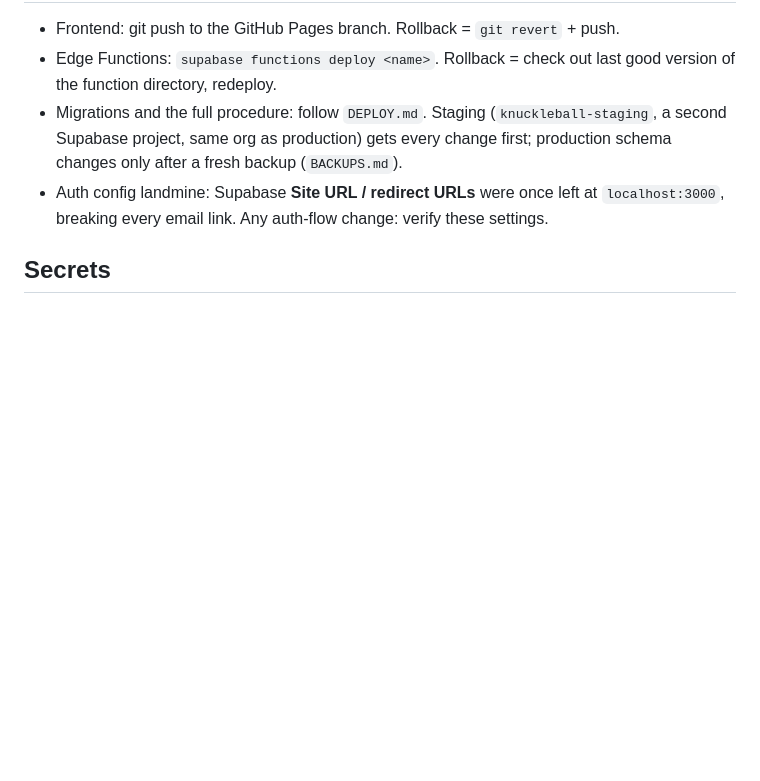
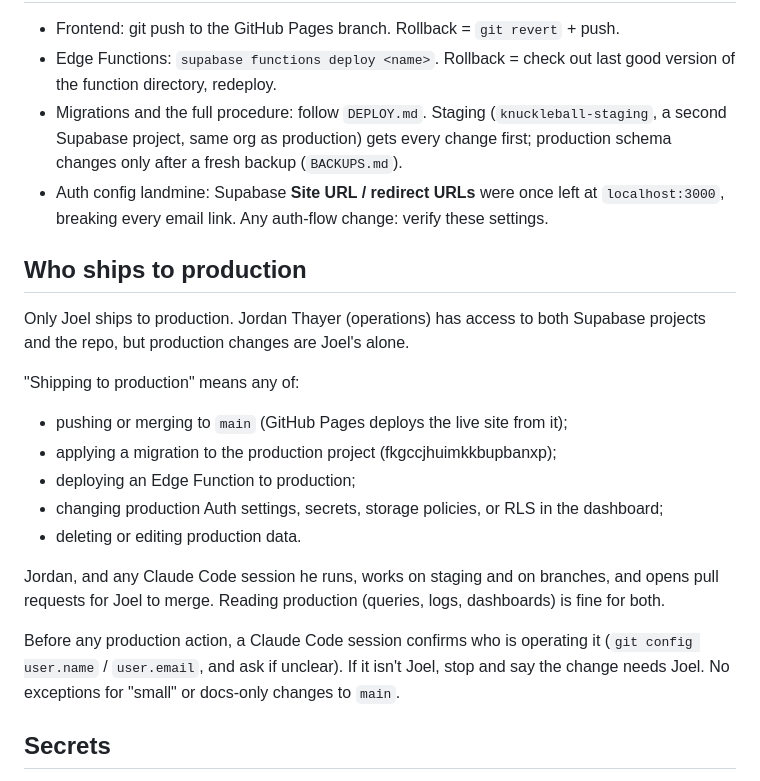
Before and after one commit to nathanjoel22/knuckleball, a Markdown page: CLAUDE.md, the part around the change. Rendered like a GitHub page; blank space fills up the shorter version.

Commit message:
CLAUDE.md: add "Who ships to production" (only Joel)
Production = pushing/merging to main, production migrations, production
Edge Function deploys, production dashboard changes (Auth, secrets,
storage policies, RLS), and editing/deleting production data. Jordan's
sessions work on staging and branches and open PRs. Sessions confirm the
operator before any production action.

Co-Authored-By: Claude Opus 5.5 <noreply@anthropic.com>

```diff
--- a/CLAUDE.md
+++ b/CLAUDE.md
@@ -72,6 +72,28 @@ RLS rules of engagement:
 - Migrations and the full procedure: follow `DEPLOY.md`. Staging (`knuckleball-staging`, a second Supabase project, same org as production) gets every change first; production schema changes only after a fresh backup (`BACKUPS.md`).
 - Auth config landmine: Supabase **Site URL / redirect URLs** were once left at `localhost:3000`, breaking every email link. Any auth-flow change: verify these settings.
 
+## Who ships to production
+
+Only Joel ships to production. Jordan Thayer (operations) has access to
+both Supabase projects and the repo, but production changes are Joel's alone.
+
+"Shipping to production" means any of:
+- pushing or merging to `main` (GitHub Pages deploys the live site from it);
+- applying a migration to the production project (fkgccjhuimkkbupbanxp);
+- deploying an Edge Function to production;
+- changing production Auth settings, secrets, storage policies, or RLS
+  in the dashboard;
+- deleting or editing production data.
+
+Jordan, and any Claude Code session he runs, works on staging and on
+branches, and opens pull requests for Joel to merge. Reading production
+(queries, logs, dashboards) is fine for both.
+
+Before any production action, a Claude Code session confirms who is
+operating it (`git config user.name` / `user.email`, and ask if unclear).
+If it isn't Joel, stop and say the change needs Joel. No exceptions for
+"small" or docs-only changes to `main`.
+
 ## Secrets
 
 Function secrets live in Supabase (`supabase secrets list`): `SUPABASE_URL`, `SUPABASE_ANON_KEY`, `SUPABASE_SERVICE_ROLE_KEY`, `INVITE_REDIRECT_URL`, `RESEND_API_KEY`, `REPORT_FROM_EMAIL`. Historical note: a static `REPORT_API_KEY` once shipped in a public `report-config.js` — that pattern (any secret in a frontend file) is banned; if you ever find one, treat it as a live incident and flag it. The service-role key must never appear outside Edge Function env vars. The anon key is public by design; RLS is the actual security boundary.
```
